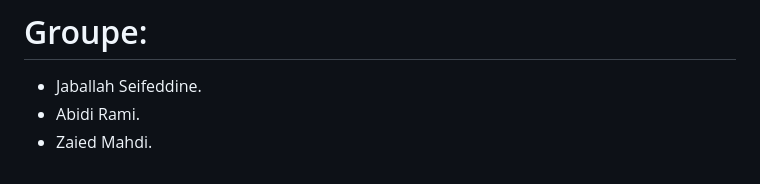
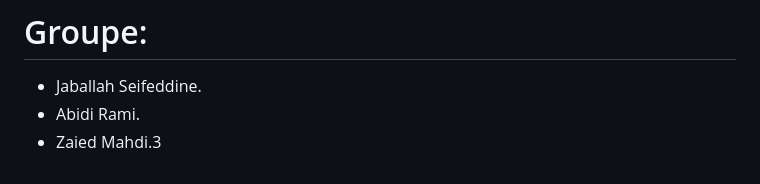
Before and after one commit to jaballahseif/Projet-web, a Markdown page: README.md, the part around the change. Rendered like a GitHub page.

```diff
--- a/README.md
+++ b/README.md
@@ -29,4 +29,4 @@ Dans l'ensemble, ce projet vise à créer une plate-forme où les étudiants et
 # Groupe:
 -	Jaballah Seifeddine.
 -	Abidi Rami.
--	Zaied Mahdi.
+-	Zaied Mahdi.3
```
